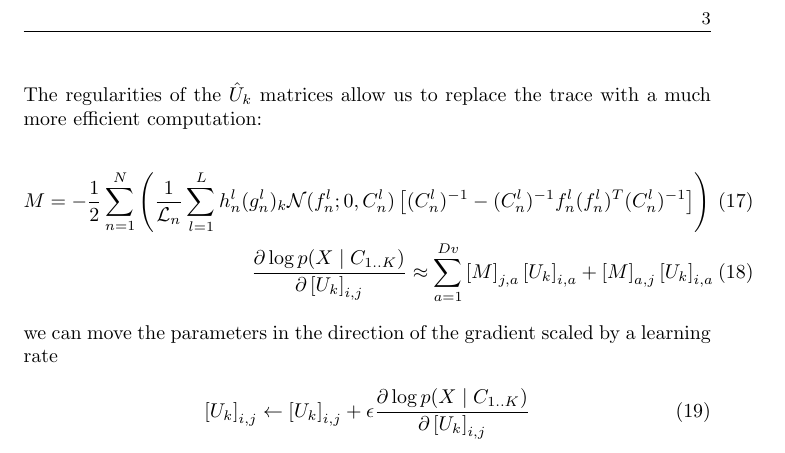
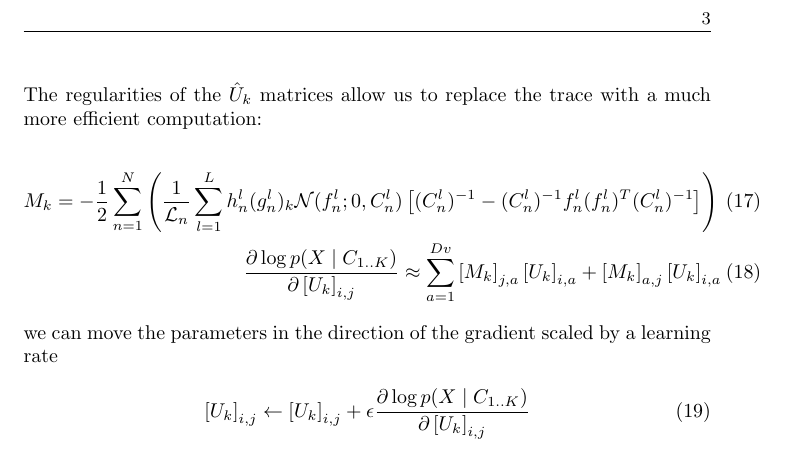
Before and after one commit to hagymasbab/csm, a LaTeX document (gestalt_grad.tex): part of page 3 of 3, cut so that both start at the same text. Compiled offline with pdfLaTeX.

Commit message:
likelihood gradient stuff

```diff
--- a/gestalt_grad.tex
+++ b/gestalt_grad.tex
@@ -73,8 +73,8 @@ substituting back to the derivative
 The regularities of the $\hat U_k$ matrices allow us to replace the trace with a much more efficient computation:
 
 \begin{eqnarray}
-M = -\frac{1}{2} \sum_{n=1}^N \left(\frac{1}{\mathcal{L}_n}  \sum_{l=1}^{L} h_n^l (g_n^l)_k \mathcal{N}(f_n^l;0,C_n^l)   \left[ (C_n^l)^{-1} - (C_n^l)^{-1} f_n^l (f_n^l)^T (C_n^l)^{-1} \right] \right) \\
-\frac{\partial \log p(X \mid C_{1..K})}{\partial \left[ U_k \right]_{i,j}} \approx \sum_{a=1}^{Dv} \left[ M \right]_{j,a} \left[ U_k \right]_{i,a} + \left[ M \right]_{a,j} \left[ U_k \right]_{i,a}
+M_k = -\frac{1}{2} \sum_{n=1}^N \left(\frac{1}{\mathcal{L}_n}  \sum_{l=1}^{L} h_n^l (g_n^l)_k \mathcal{N}(f_n^l;0,C_n^l)   \left[ (C_n^l)^{-1} - (C_n^l)^{-1} f_n^l (f_n^l)^T (C_n^l)^{-1} \right] \right) \\
+\frac{\partial \log p(X \mid C_{1..K})}{\partial \left[ U_k \right]_{i,j}} \approx \sum_{a=1}^{Dv} \left[ M_k \right]_{j,a} \left[ U_k \right]_{i,a} + \left[ M_k \right]_{a,j} \left[ U_k \right]_{i,a}
 \end{eqnarray}
 %
 we can move the parameters in the direction of the gradient scaled by a learning rate
```
Also changed, not shown: gestalt_grad.pdf, 1 other file.
